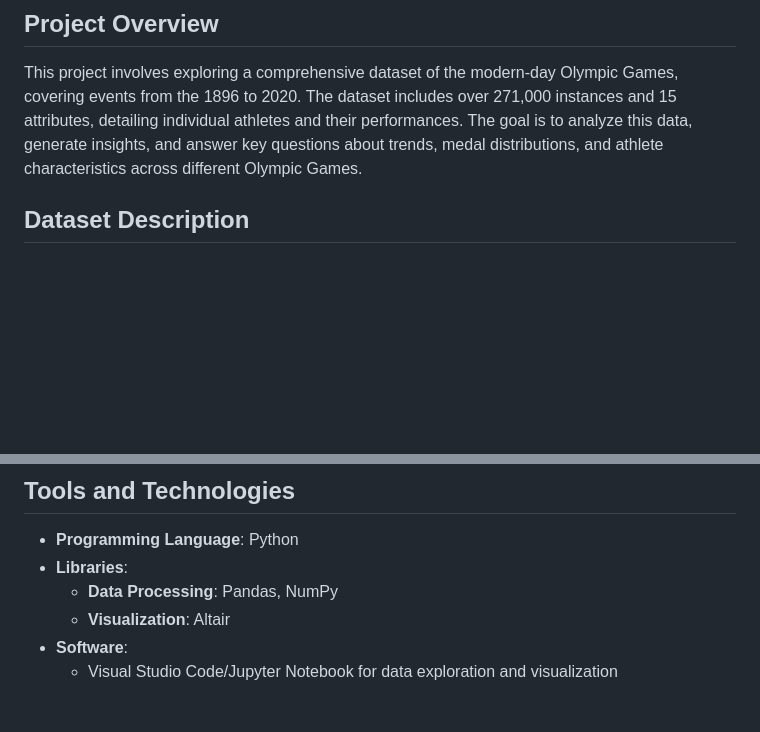
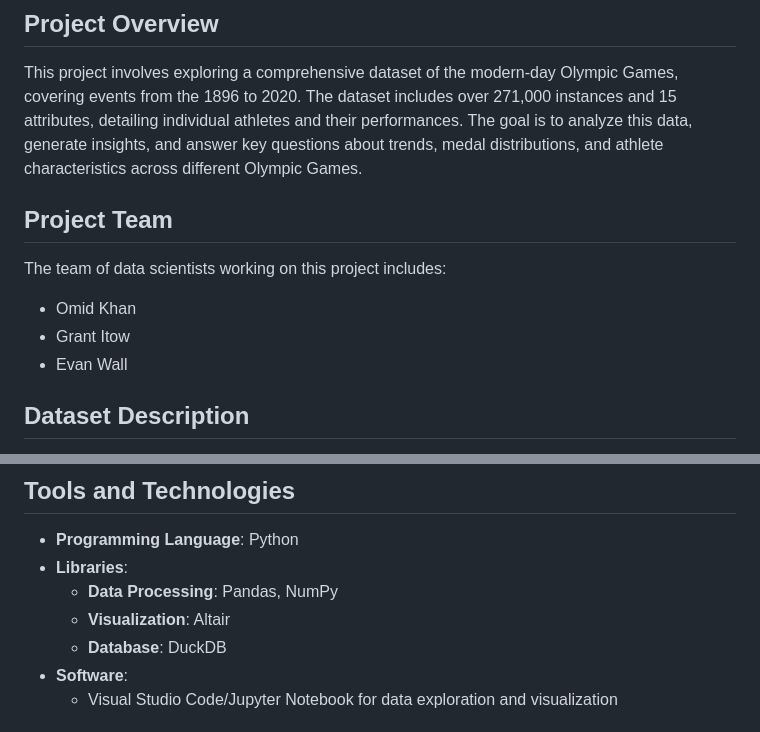
Before and after one commit to omidk414/Project-3-Data-Visualization-and-Engineering, a Markdown page: documentation/proposal.md, 2 parts joined by grey strips. Rendered like a GitHub page; blank space fills up the shorter version.

```diff
--- a/documentation/proposal.md
+++ b/documentation/proposal.md
@@ -3,6 +3,13 @@
 ## Project Overview
 
 This project involves exploring a comprehensive dataset of the modern-day Olympic Games, covering events from the 1896 to 2020. The dataset includes over 271,000 instances and 15 attributes, detailing individual athletes and their performances. The goal is to analyze this data, generate insights, and answer key questions about trends, medal distributions, and athlete characteristics across different Olympic Games.
+
+## Project Team
+
+The team of data scientists working on this project includes:
+* Omid Khan
+* Grant Itow
+* Evan Wall
 
 ## Dataset Description
 
@@ -64,6 +71,7 @@ The dataset provides detailed information on Olympic athletes and their performa
 - **Libraries**:
   - **Data Processing**: Pandas, NumPy
   - **Visualization**: Altair
+  - **Database**: DuckDB
 - **Software**:
   - Visual Studio Code/Jupyter Notebook for data exploration and visualization
 
```
